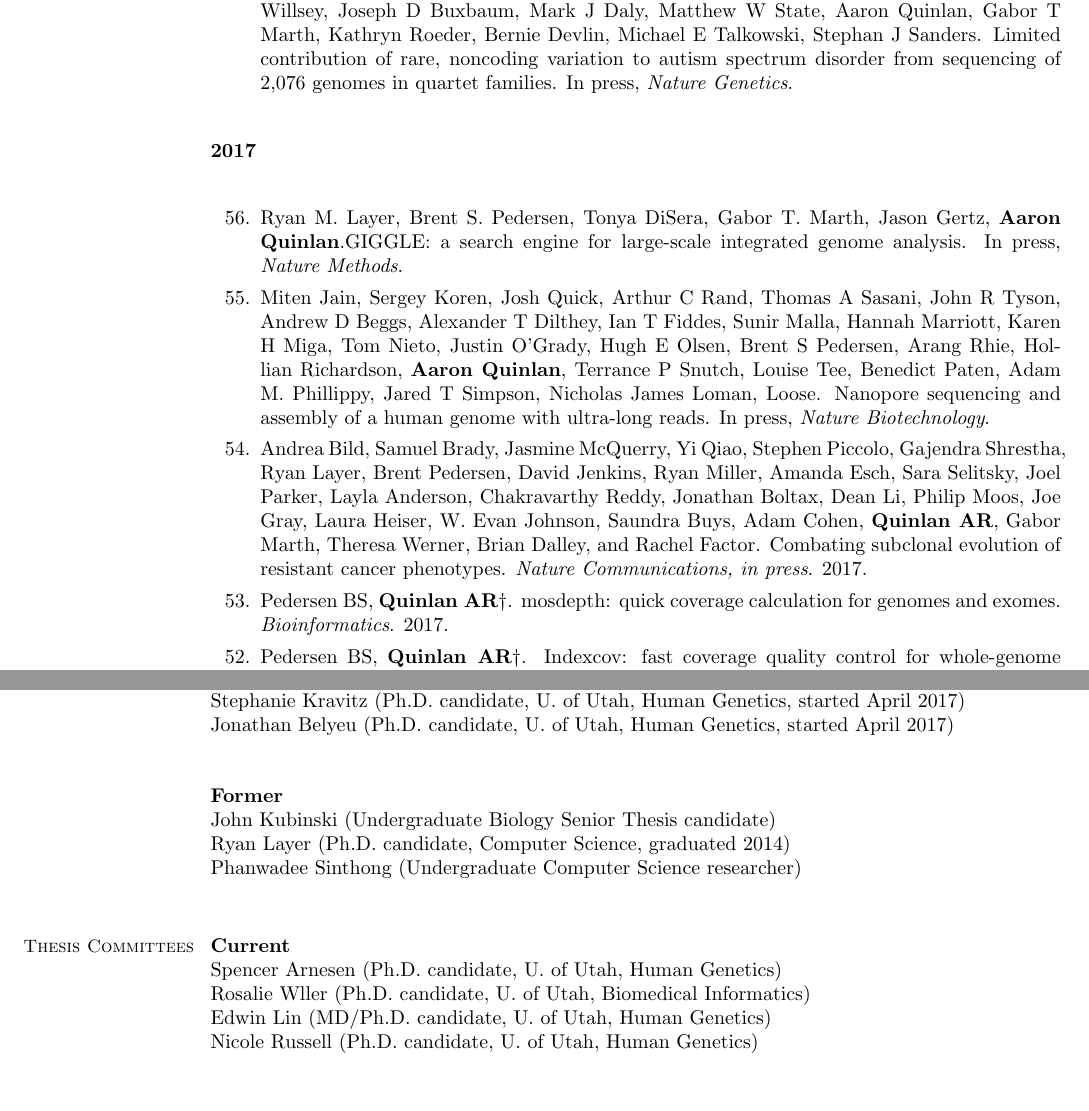
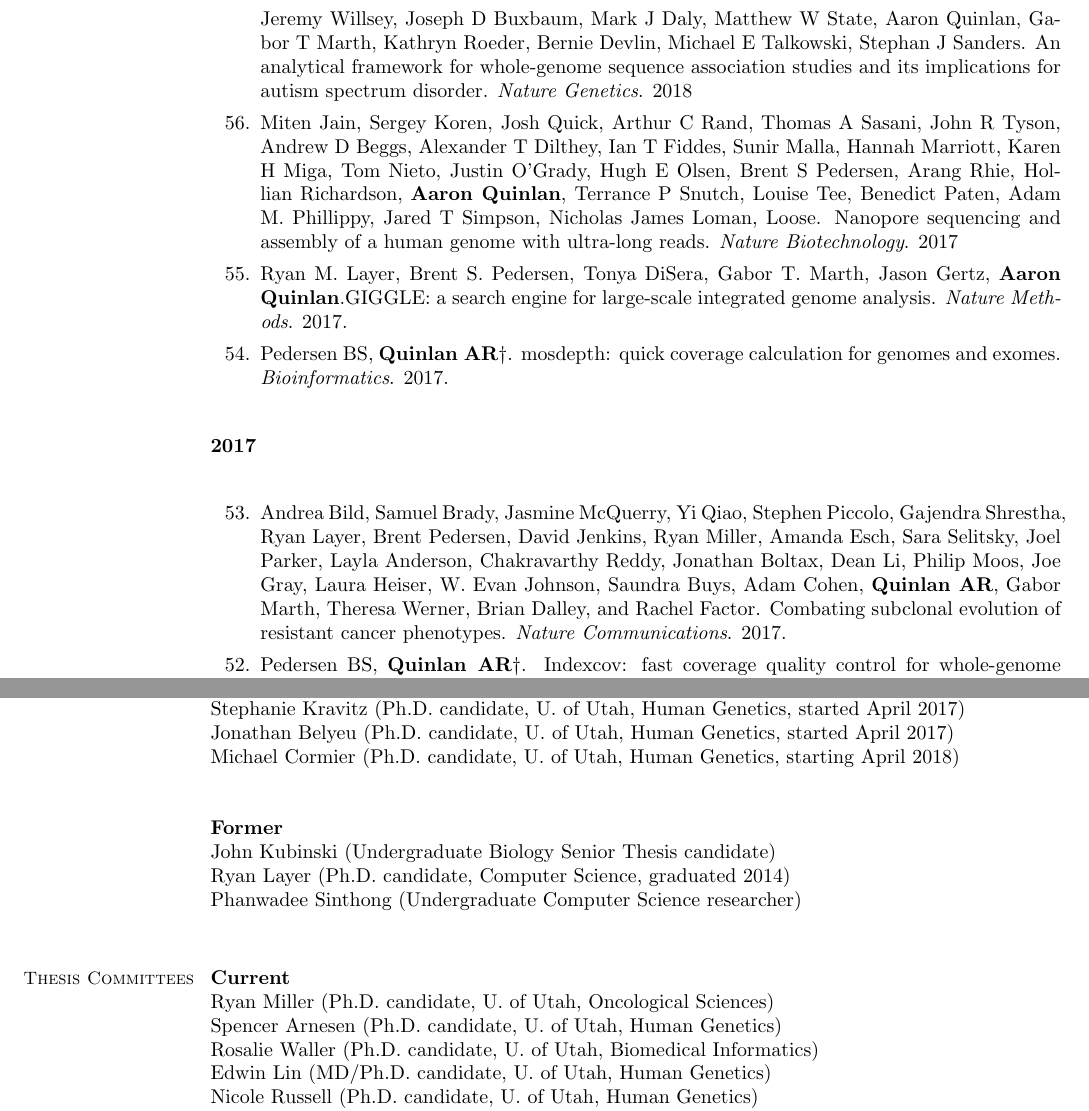
Before and after one commit to arq5x/vitae, a LaTeX CV (cv.tex): two parts of pages 3 and 14 of 15, joined at a grey line, cut so that both start at the same text, the shorter picture padded with empty space. Compiled offline with pdfLaTeX.

Commit message:
update pubs

```diff
--- a/cv.tex
+++ b/cv.tex
@@ -122,6 +117,13 @@
     \item[57.] Ronna M Werling, Harrison Brand, Joon-Yong An, Matthew R Stone, Joseph T Glessner, Lingxue Zhu, Ryan L Collins, Shan Dong, Ryan M Layer, Eiriene-Chloe Markenscoff-Papadimitriou, Andrew Farrell, Grace B Schwartz, Benjamin B Currall, Jeanselle Dea, Clif Duhn, Carolyn Erdman, Michael Gilson, Robert E Handsaker, Seva Kashin, Lambertus Klei, Jeffrey D Mandell, Tomasz J Nowakowski, Yuwen Liu, Sirisha Pochareddy, Louw Smith, Michael F Walker, Harold Z Wang, Mathew J Waterman, Xin He, Arnold R Kriegstein, John L Rubenstein, Nenad Sestan, Steven A McCarroll, Ben M Neale, Hilary Coon, A. Jeremy Willsey, Joseph D Buxbaum, Mark J Daly, Matthew W State, Aaron Quinlan, Gabor T Marth, Kathryn Roeder, Bernie Devlin, Michael E Talkowski, Stephan J Sanders.
-    Limited contribution of rare, noncoding variation to autism spectrum disorder from sequencing of 2,076 genomes in quartet families.
-    In press, \emph{Nature Genetics}.
+    An analytical framework for whole-genome sequence association studies and its implications for autism spectrum disorder. \emph{Nature Genetics}. 2018
+
+    \item[56.] Miten Jain, Sergey Koren, Josh Quick, Arthur C Rand, Thomas A Sasani, John R Tyson, Andrew D Beggs, Alexander T Dilthey, Ian T Fiddes, Sunir Malla, Hannah Marriott, Karen H Miga, Tom Nieto, Justin O'Grady, Hugh E Olsen, Brent S Pedersen, Arang Rhie, Hollian Richardson, \textbf{Aaron Quinlan}, Terrance P Snutch, Louise Tee, Benedict Paten, Adam M. Phillippy, Jared T Simpson, Nicholas James Loman, Loose.
+    Nanopore sequencing and assembly of a human genome with ultra-long reads. \emph{Nature Biotechnology}. 2017
+
+    \item[55.] Ryan M. Layer, Brent S. Pedersen, Tonya DiSera, Gabor T. Marth, Jason Gertz, \textbf{Aaron Quinlan}.GIGGLE: a search engine for large-scale integrated genome analysis. \emph{Nature Methods}. 2017.
+
+    \item[54.] Pedersen BS, \textbf{Quinlan AR}$\dagger$.
+    mosdepth: quick coverage calculation for genomes and exomes. \emph{Bioinformatics}. 2017.
 
     \end{list}
 
@@ -130,17 +132,8 @@
 
     \begin{list}{*}{}
 
-    \item[56.] Ryan M. Layer, Brent S. Pedersen, Tonya DiSera, Gabor T. Marth, Jason Gertz, \textbf{Aaron Quinlan}.GIGGLE: a search engine for large-scale integrated genome analysis.  In press, \emph{Nature Methods}.
-
-    \item[55.] Miten Jain, Sergey Koren, Josh Quick, Arthur C Rand, Thomas A Sasani, John R Tyson, Andrew D Beggs, Alexander T Dilthey, Ian T Fiddes, Sunir Malla, Hannah Marriott, Karen H Miga, Tom Nieto, Justin O'Grady, Hugh E Olsen, Brent S Pedersen, Arang Rhie, Hollian Richardson, \textbf{Aaron Quinlan}, Terrance P Snutch, Louise Tee, Benedict Paten, Adam M. Phillippy, Jared T Simpson, Nicholas James Loman, Loose.
-    Nanopore sequencing and assembly of a human genome with ultra-long reads. In press, \emph{Nature Biotechnology}.
-
-    \item[54.] Andrea Bild, Samuel Brady, Jasmine McQuerry, Yi Qiao, Stephen Piccolo, Gajendra Shrestha, Ryan Layer, Brent Pedersen, David Jenkins, Ryan Miller, Amanda Esch, Sara Selitsky, Joel Parker, Layla Anderson, Chakravarthy Reddy, Jonathan Boltax, Dean Li, Philip Moos, Joe Gray, Laura Heiser, W. Evan Johnson, Saundra Buys, Adam Cohen,  \textbf{Quinlan AR}, Gabor Marth, Theresa Werner, Brian Dalley, and Rachel Factor.
-    Combating subclonal evolution of resistant cancer phenotypes. \emph{Nature Communications, in press}. 2017.
-
-    \item[53.] Pedersen BS, \textbf{Quinlan AR}$\dagger$.
-    mosdepth: quick coverage calculation for genomes and exomes. \emph{Bioinformatics}. 2017.
-
+    \item[53.] Andrea Bild, Samuel Brady, Jasmine McQuerry, Yi Qiao, Stephen Piccolo, Gajendra Shrestha, Ryan Layer, Brent Pedersen, David Jenkins, Ryan Miller, Amanda Esch, Sara Selitsky, Joel Parker, Layla Anderson, Chakravarthy Reddy, Jonathan Boltax, Dean Li, Philip Moos, Joe Gray, Laura Heiser, W. Evan Johnson, Saundra Buys, Adam Cohen,  \textbf{Quinlan AR}, Gabor Marth, Theresa Werner, Brian Dalley, and Rachel Factor.
+    Combating subclonal evolution of resistant cancer phenotypes. \emph{Nature Communications}. 2017.
 
     \item[52.] Pedersen BS, \textbf{Quinlan AR}$\dagger$.
     Indexcov: fast coverage quality control for whole-genome sequencing: fast, flexible variant analysis with Python. \emph{GigaScience, in press}. 2017.
@@ -757,6 +750,7 @@
     Thomas Sasani (Ph.D. candidate, U. of Utah, Human Genetics, started April 2016) \\
     Stephanie Kravitz (Ph.D. candidate, U. of Utah, Human Genetics, started April 2017) \\
     Jonathan Belyeu (Ph.D. candidate, U. of Utah, Human Genetics, started April 2017) \\
+    Michael Cormier (Ph.D. candidate, U. of Utah, Human Genetics, starting April 2018) \\
 
 
     \textbf{Former} \\
@@ -773,8 +767,9 @@
     \section{\mysidestyle Thesis Committees}
 
     \textbf{Current}\\
+    Ryan Miller (Ph.D. candidate, U. of Utah, Oncological Sciences)\\
     Spencer Arnesen (Ph.D. candidate, U. of Utah, Human Genetics)\\
-    Rosalie Wller (Ph.D. candidate, U. of Utah, Biomedical Informatics)\\
+    Rosalie Waller (Ph.D. candidate, U. of Utah, Biomedical Informatics)\\
     Edwin Lin (MD/Ph.D. candidate, U. of Utah, Human Genetics)\\
     Nicole Russell (Ph.D. candidate, U. of Utah, Human Genetics)\\
     Kristi Russell (Ph.D. candidate, U. of Utah, Human Genetics)\\
```
Also changed, not shown: quinlan.cv.pdf, cv.tex (29 more changed lines).
